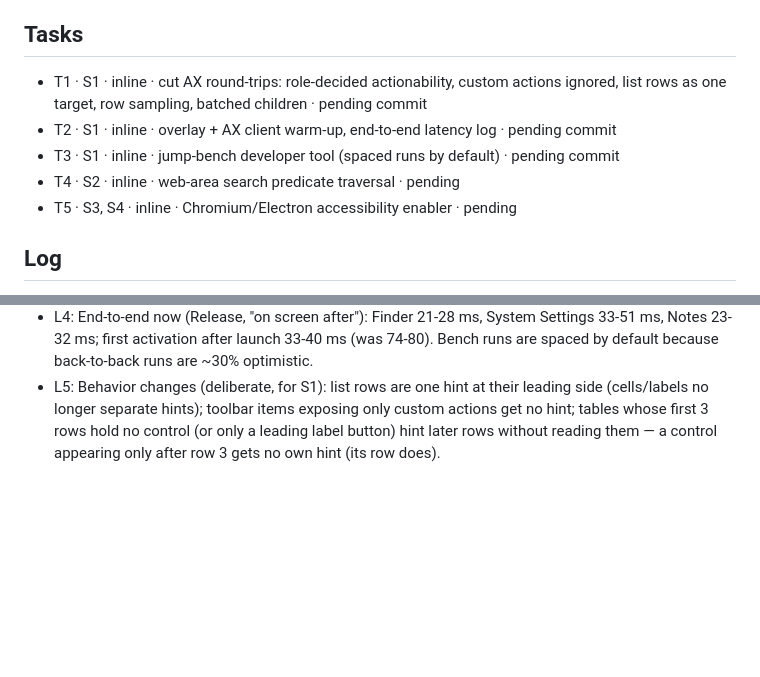
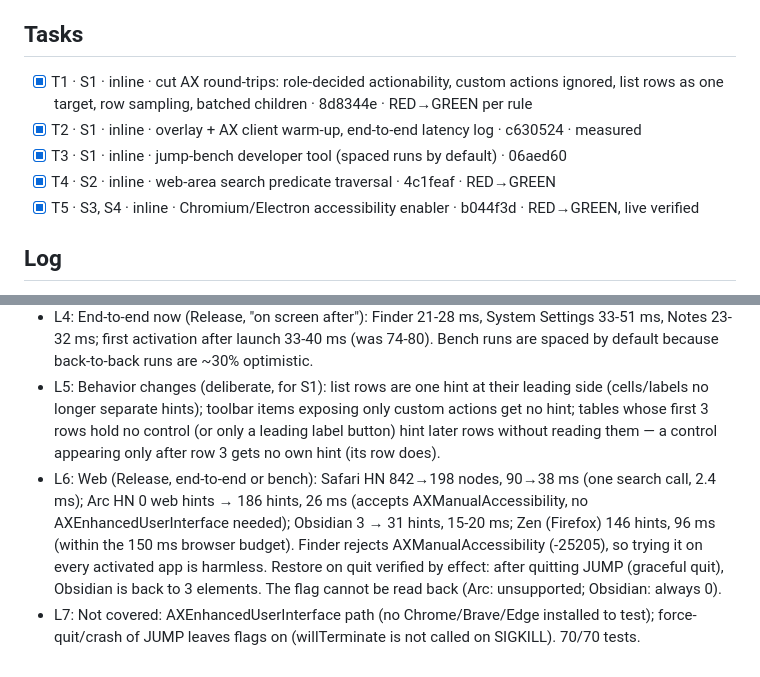
Before and after one commit to alvaldes/jump, a Markdown page: odd/tasks/jump-web-perf.md, 2 parts joined by grey strips. Drawn GitHub-style; blank space fills up the shorter version.

Commit message:
docs: record web and latency results

```diff
--- a/odd/tasks/jump-web-perf.md
+++ b/odd/tasks/jump-web-perf.md
@@ -12,11 +12,11 @@ Branch: `feat/web-perf` (stacked on `feat/actions`) · Delivery: ask-on-risk ·
 
 ## Tasks
 
-- T1 · S1 · inline · cut AX round-trips: role-decided actionability, custom actions ignored, list rows as one target, row sampling, batched children · pending commit
-- T2 · S1 · inline · overlay + AX client warm-up, end-to-end latency log · pending commit
-- T3 · S1 · inline · jump-bench developer tool (spaced runs by default) · pending commit
-- T4 · S2 · inline · web-area search predicate traversal · pending
-- T5 · S3, S4 · inline · Chromium/Electron accessibility enabler · pending
+- [x] T1 · S1 · inline · cut AX round-trips: role-decided actionability, custom actions ignored, list rows as one target, row sampling, batched children · 8d8344e · RED→GREEN per rule
+- [x] T2 · S1 · inline · overlay + AX client warm-up, end-to-end latency log · c630524 · measured
+- [x] T3 · S1 · inline · jump-bench developer tool (spaced runs by default) · 06aed60
+- [x] T4 · S2 · inline · web-area search predicate traversal · 4c1feaf · RED→GREEN
+- [x] T5 · S3, S4 · inline · Chromium/Electron accessibility enabler · b044f3d · RED→GREEN, live verified
 
 ## Log
 
@@ -25,3 +25,5 @@ Branch: `feat/web-perf` (stacked on `feat/actions`) · Delivery: ask-on-risk ·
 - L3: Measurements (release, Finder ~ list view, 2 displays). Baseline: 598 nodes, 1,780 IPC calls, 81 ms warm / 52-83 ms spaced; app end-to-end 59-70 ms (128 ms first). Rejected experiments: parallel subtree scan (65→60 ms; target app serializes AX on its main thread), user-interactive QoS queue (no measurable gain, reverted). Kept: batched AXChildren (81→65), role-decided actions + custom "Name:" actions ignored, rows as one target (42 ms warm, 138→86 hints: also fixes the duplicate-hint-per-row bug), no children prefetch under AXScrollArea (2,473-item folder 56.8→49.5), row sampling (598→116 nodes), leading-label rows (Settings 190→140 nodes), overlay backing-store + text warm-up and AX client warm-up at launch.
 - L4: End-to-end now (Release, "on screen after"): Finder 21-28 ms, System Settings 33-51 ms, Notes 23-32 ms; first activation after launch 33-40 ms (was 74-80). Bench runs are spaced by default because back-to-back runs are ~30% optimistic.
 - L5: Behavior changes (deliberate, for S1): list rows are one hint at their leading side (cells/labels no longer separate hints); toolbar items exposing only custom actions get no hint; tables whose first 3 rows hold no control (or only a leading label button) hint later rows without reading them — a control appearing only after row 3 gets no own hint (its row does).
+- L6: Web (Release, end-to-end or bench): Safari HN 842→198 nodes, 90→38 ms (one search call, 2.4 ms); Arc HN 0 web hints → 186 hints, 26 ms (accepts AXManualAccessibility, no AXEnhancedUserInterface needed); Obsidian 3 → 31 hints, 15-20 ms; Zen (Firefox) 146 hints, 96 ms (within the 150 ms browser budget). Finder rejects AXManualAccessibility (-25205), so trying it on every activated app is harmless. Restore on quit verified by effect: after quitting JUMP (graceful quit), Obsidian is back to 3 elements. The flag cannot be read back (Arc: unsupported; Obsidian: always 0).
+- L7: Not covered: AXEnhancedUserInterface path (no Chrome/Brave/Edge installed to test); force-quit/crash of JUMP leaves flags on (willTerminate is not called on SIGKILL). 70/70 tests.
```
